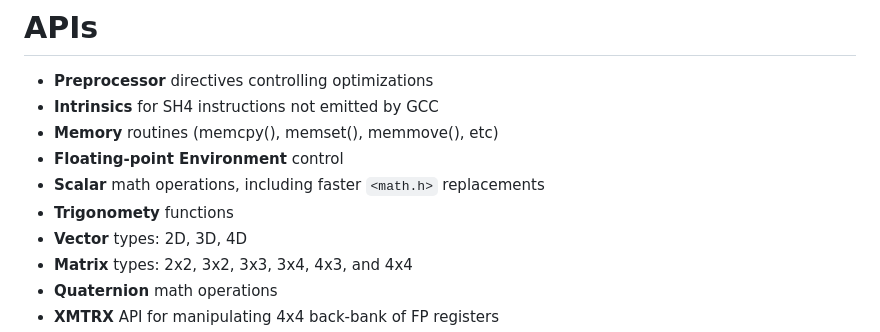
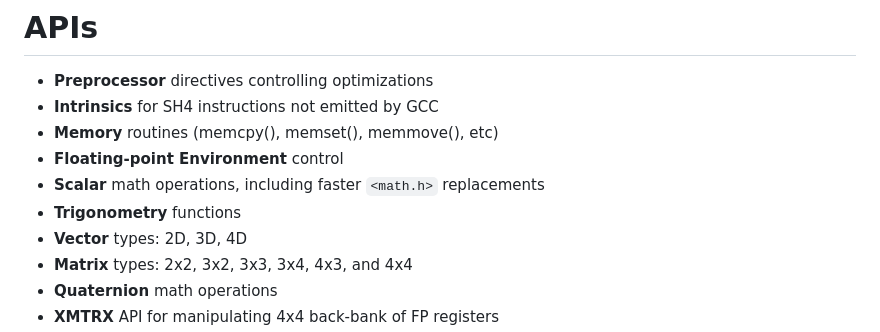
Before and after one commit to gyrovorbis/sh4zam, a Markdown page: README.md, the part around the change. GitHub-like rendering.

Commit message:
Update README.md
Fix a minor typo

```diff
--- a/README.md
+++ b/README.md
@@ -30,7 +30,7 @@ NOTE: <i>This repo is still undergoing rapid changes as we pull in these routine
 - **Memory** routines (memcpy(), memset(), memmove(), etc)
 - **Floating-point Environment** control
 - **Scalar** math operations, including faster `<math.h>` replacements
-- **Trigonomety** functions
+- **Trigonometry** functions
 - **Vector** types: 2D, 3D, 4D
 - **Matrix** types: 2x2, 3x2, 3x3, 3x4, 4x3, and 4x4
 - **Quaternion** math operations
```
